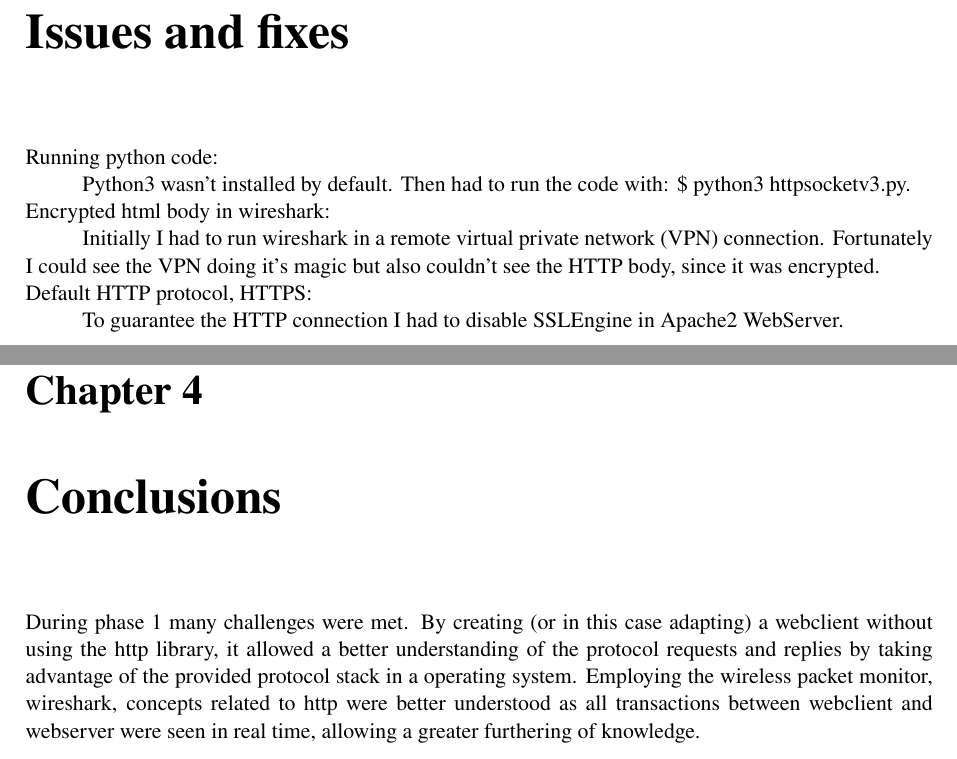
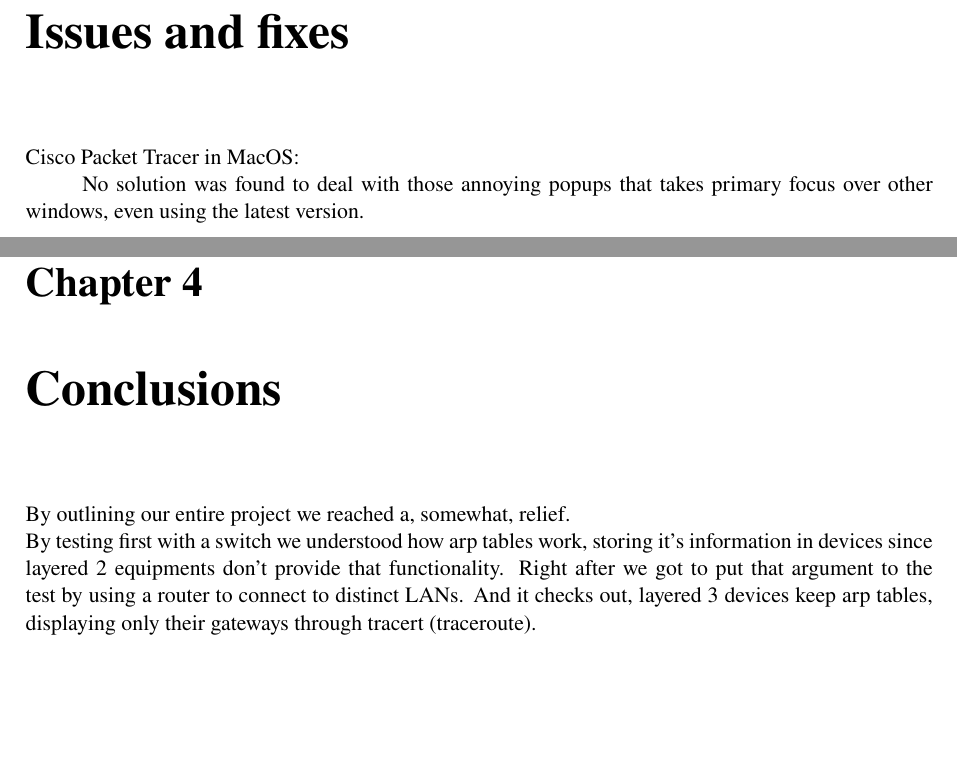
Before and after one commit to nmbrito/RCp2324sv, a LaTeX thesis (phase2/ReportPhase2.tex): two parts of pages 32 and 33 of 34, joined at a grey line, cut so that both start at the same text, the shorter picture padded with empty space. Compiled offline with pdfLaTeX.

Commit message:
Updated phase2/ReportPhase2.tex.

```diff
--- a/phase2/ReportPhase2.tex
+++ b/phase2/ReportPhase2.tex
@@ -644,19 +646,14 @@
 
 %% Chapter: recomendations -----------------------------------------------------
 \chapter{Issues and fixes}
-    Running python code: \\
-        \hspace*{10mm}Python3 wasn't installed by default. Then had to run the code with: \$ python3 httpsocketv3.py. \\
-    Encrypted html body in wireshark: \\
-        \hspace*{10mm}Initially I had to run wireshark in a remote virtual private network (VPN) connection. Fortunately I could see the VPN doing it's magic but also couldn't see the HTTP body, since it was encrypted. \\
-    Default HTTP protocol, HTTPS: \\
-        \hspace*{10mm}To guarantee the HTTP connection I had to disable SSLEngine in Apache2 WebServer. \\
+    Cisco Packet Tracer in MacOS:\\
+        \hspace*{10mm}No solution was found to deal with those annoying popups that takes primary focus over other windows, even using the latest version.
 
 %% Chapter: conclusions --------------------------------------------------------
 \chapter{Conclusions}
-During phase 1 many challenges were met.
-By creating (or in this case adapting) a webclient without using the http library, it allowed a better understanding of the protocol requests and replies by taking advantage of the provided protocol stack in a operating system.
-Employing the wireless packet monitor, wireshark, concepts related to http were better understood as all transactions between webclient and webserver were seen in real time, allowing a greater furthering of knowledge.
-%TODO
+    By outlining our entire project we reached a, somewhat, relief.\\
+    By testing first with a switch we understood how arp tables work, storing it's information in devices since layered 2 equipments don't provide that functionality. Right after we got to put that argument to the test by using a router to connect to distinct LANs. And it checks out, layered 3 devices keep arp tables, displaying only their gateways through tracert (traceroute).
+    %TODO: end it please
 
 %% Bibliography ----------------------------------------------------------------
 %\renewcommand{\bibname}{Bibliographic references}
```
Also changed, not shown: phase2/ReportPhase2.tex (8 more changed lines).
